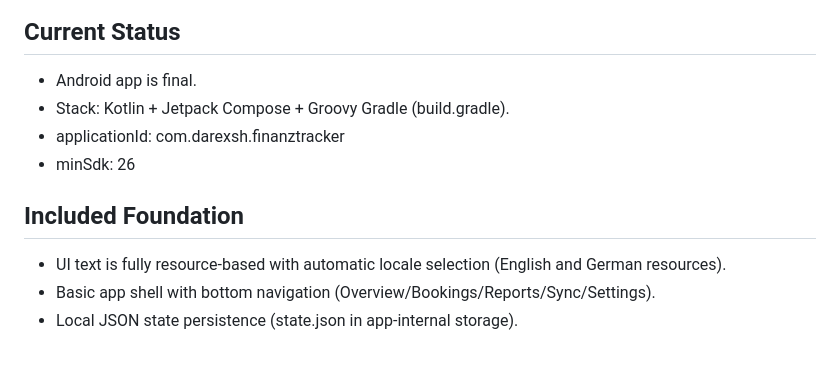
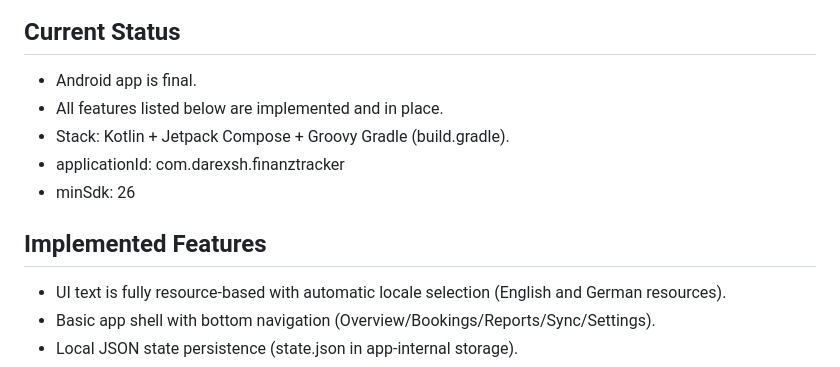
Before and after one commit to Darexsh/Finanz-Tracker, a Markdown page: apps/mobile/README.md, the part around the change. GitHub-like rendering.

```diff
--- a/apps/mobile/README.md
+++ b/apps/mobile/README.md
@@ -4,11 +4,12 @@ Android app workspace for Finanz Tracker.
 
 ## Current Status
 - Android app is final.
+- All features listed below are implemented and in place.
 - Stack: Kotlin + Jetpack Compose + Groovy Gradle (build.gradle).
 - applicationId: com.darexsh.finanztracker
 - minSdk: 26
 
-## Included Foundation
+## Implemented Features
 - UI text is fully resource-based with automatic locale selection (English and German resources).
 - Basic app shell with bottom navigation (Overview/Bookings/Reports/Sync/Settings).
 - Local JSON state persistence (state.json in app-internal storage).
```
Also changed, not shown: README.md (+4 -4 lines).
